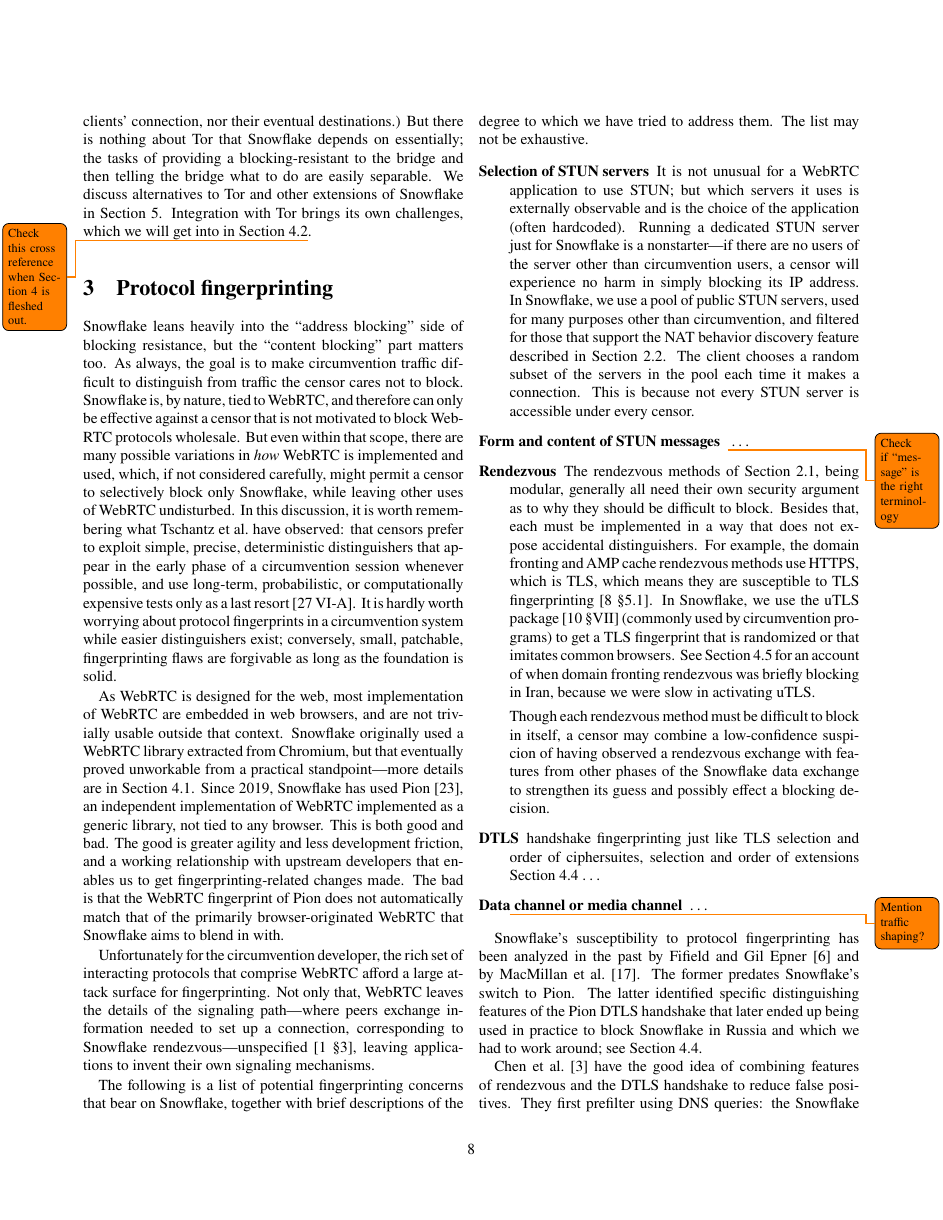
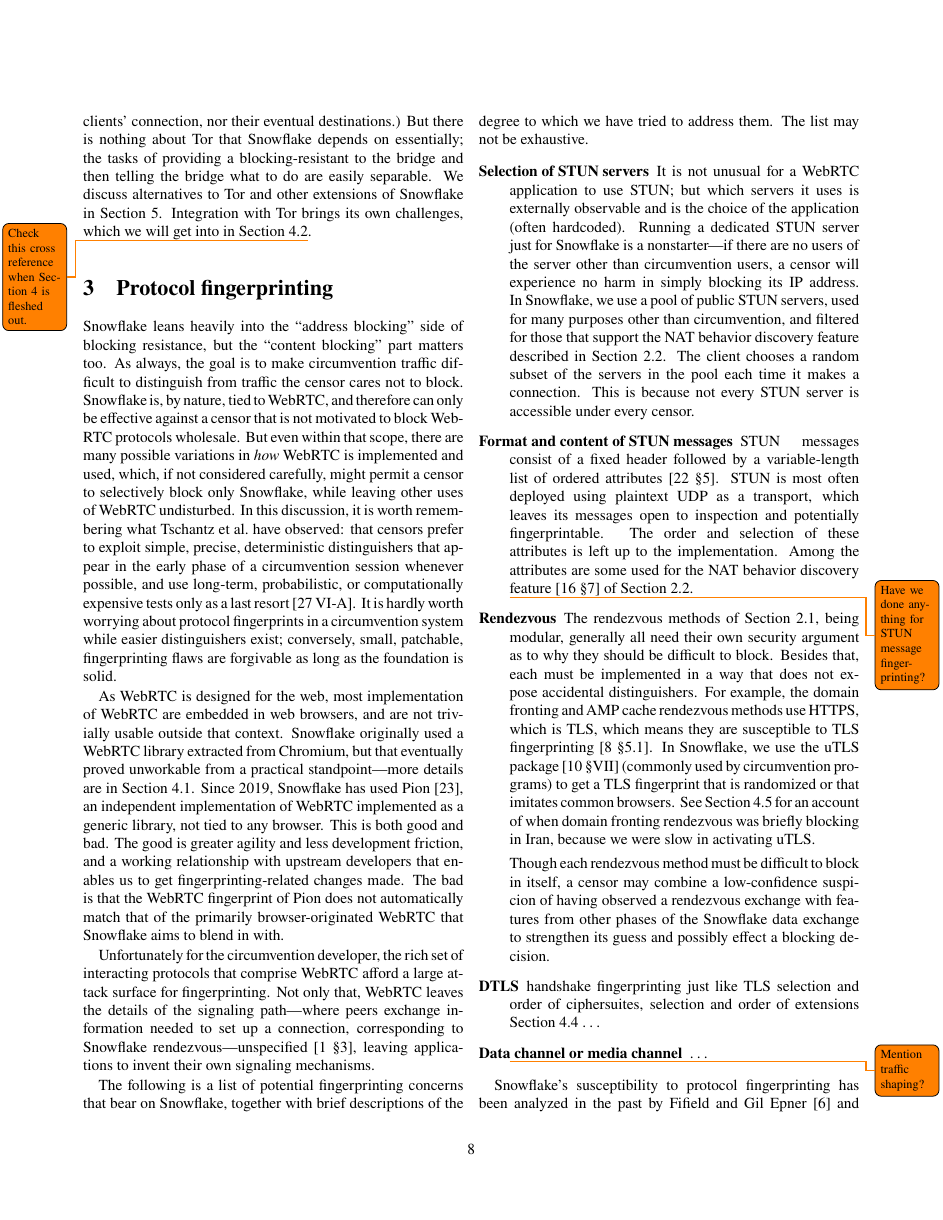
Before and after one commit to turfed/snowflake-paper, a LaTeX paper (snowflake.tex): page 8 of 13. Compiled offline with pdfLaTeX.

Commit message:
Draft paragraph on STUN message fingerprinting.

```diff
--- a/snowflake.tex
+++ b/snowflake.tex
@@ -1074,9 +1074,20 @@ under every censor.
 % but OONI apparently does not measure that server:
 % https://explorer.ooni.org/chart/mat?test_name=stunreachability&axis_x=measurement_start_day&since=2023-02-12&until=2023-03-15&time_grain=day&probe_cc=CN&axis_y=domain
 
-\item[Form and content of STUN messages]
-\todo{Check if ``message'' is the right terminology}
-\ldots
+\item[Format and content of STUN messages]
+STUN messages consist of a fixed header
+followed by a variable-length list of ordered
+attributes~\cite[\S 5]{rfc8489}.
+STUN is most often deployed using plaintext UDP as a transport,
+which leaves its messages open to inspection
+and potentially fingerprintable.
+The order and selection of these attributes
+is left up to the implementation.
+Among the attributes are some used
+for the NAT behavior discovery feature~\cite[\S 7]{rfc5780}
+of \autoref{sec:ice}.
+
+\todo{Have we done anything for STUN message fingerprinting?}
 
 \item[Rendezvous]
 The rendezvous methods of
```
